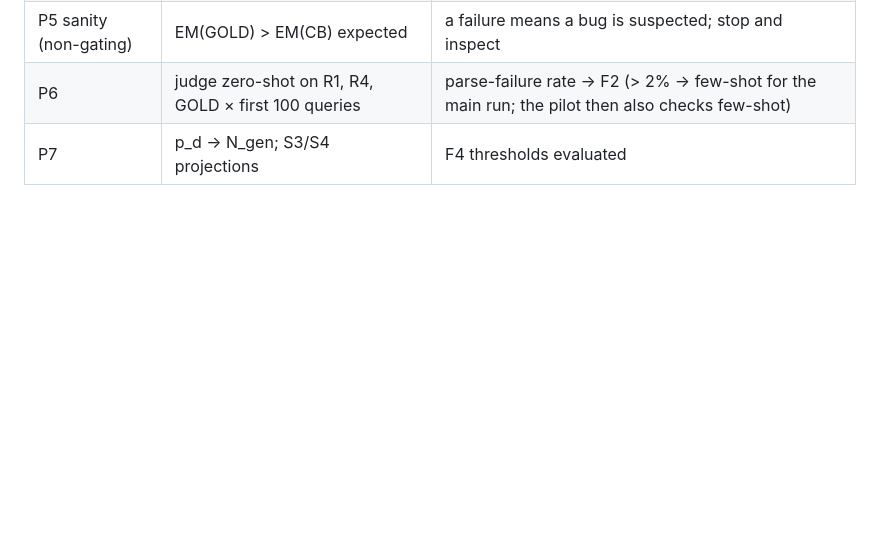
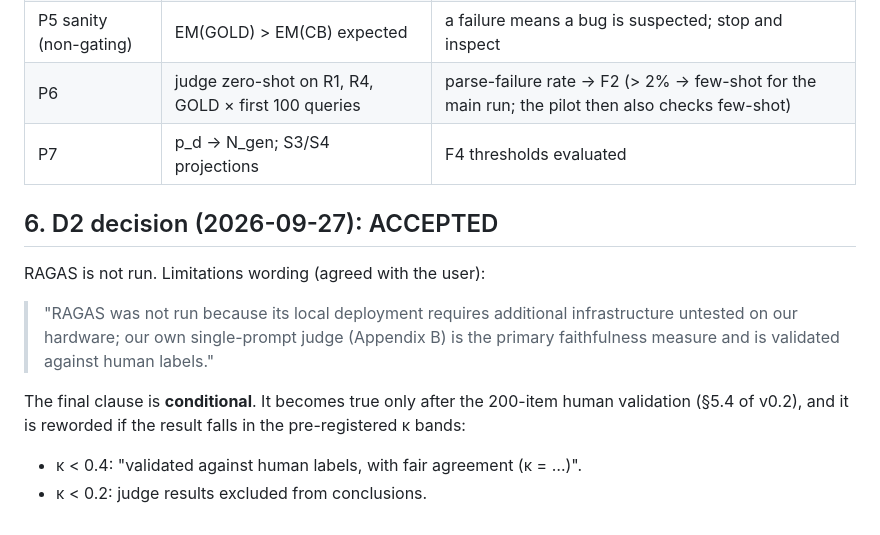
Before and after one commit to adeelcheena791/rag-embed-transfer, a Markdown page: design/addendum_v0.2.3.md, the part around the change. Rendered like a GitHub page; blank space fills up the shorter version.

Commit message:
Addendum v0.2.3: record D2 (RAGAS dropped) as accepted

```diff
--- a/design/addendum_v0.2.3.md
+++ b/design/addendum_v0.2.3.md
@@ -110,3 +110,12 @@ Then:
 | P5 sanity (non-gating) | EM(GOLD) > EM(CB) expected | a failure means a bug is suspected; stop and inspect |
 | P6 | judge zero-shot on R1, R4, GOLD × first 100 queries | parse-failure rate → F2 (> 2% → few-shot for the main run; the pilot then also checks few-shot) |
 | P7 | p_d → N_gen; S3/S4 projections | F4 thresholds evaluated |
+
+## 6. D2 decision (2026-09-27): ACCEPTED
+
+RAGAS is not run. Limitations wording (agreed with the user):
+> "RAGAS was not run because its local deployment requires additional infrastructure untested on our hardware; our own single-prompt judge (Appendix B) is the primary faithfulness measure and is validated against human labels."
+
+The final clause is **conditional**. It becomes true only after the 200-item human validation (§5.4 of v0.2), and it is reworded if the result falls in the pre-registered κ bands:
+- κ < 0.4: "validated against human labels, with fair agreement (κ = …)".
+- κ < 0.2: judge results excluded from conclusions.
```
